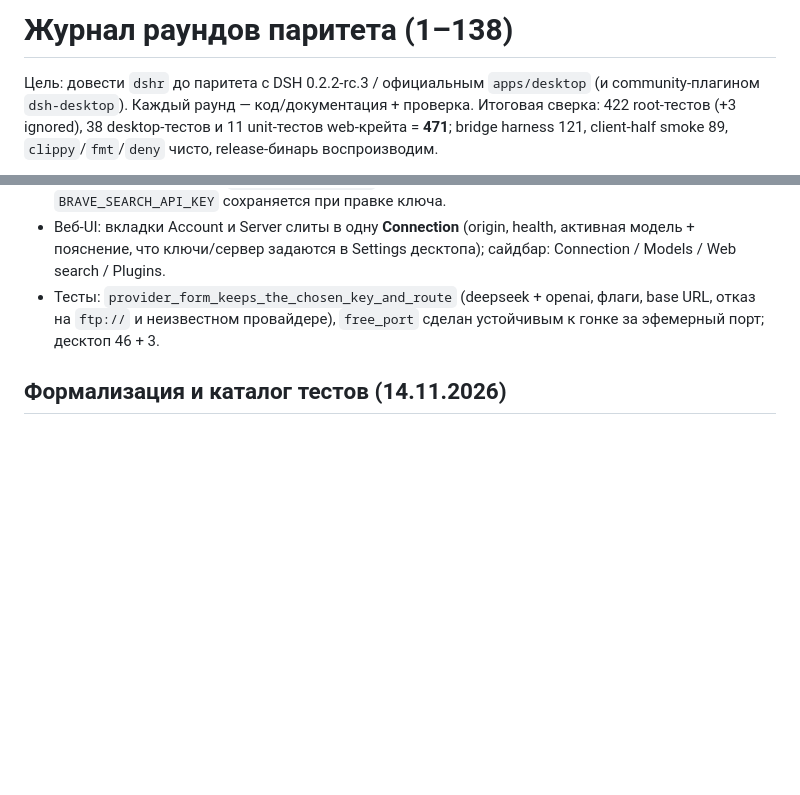
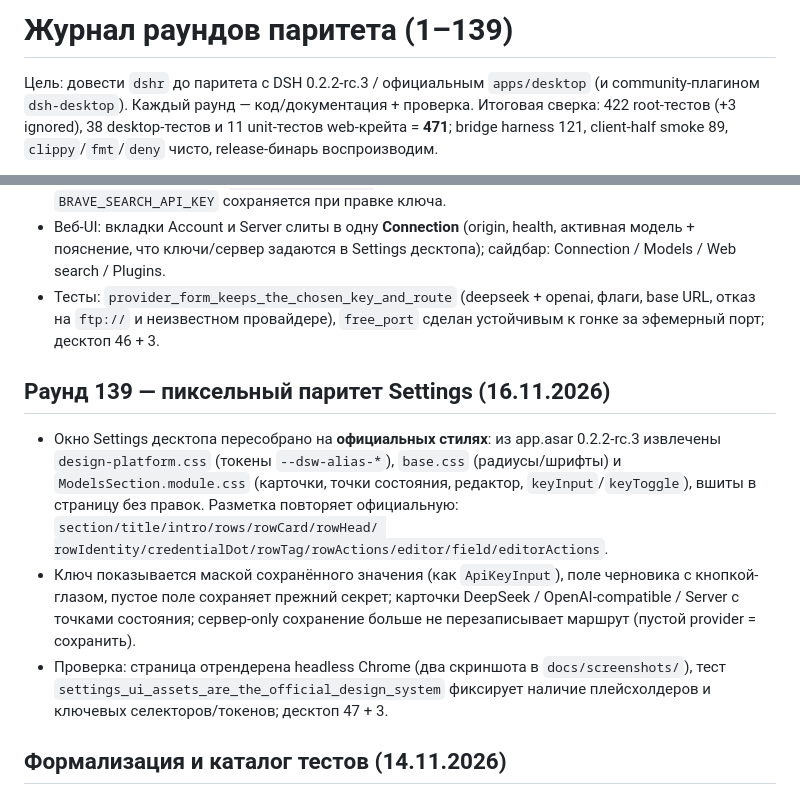
Before and after one commit to maximusmakarov/deepseek_harness_rust, a Markdown page: docs/ROUNDS.md, 2 parts joined by grey strips. Rendered like a GitHub page; blank space fills up the shorter version.

```diff
--- a/docs/ROUNDS.md
+++ b/docs/ROUNDS.md
@@ -1,4 +1,4 @@
-# Журнал раундов паритета (1–138)
+# Журнал раундов паритета (1–139)
 
 Цель: довести `dshr` до паритета с DSH 0.2.2-rc.3 / официальным `apps/desktop`
 (и community-плагином `dsh-desktop`). Каждый раунд — код/документация +
@@ -2126,6 +2126,23 @@ http://127.0.0.1:4317` и не порождает дочерний `dshr serve`;
   флаги, base URL, отказ на `ftp://` и неизвестном провайдере), `free_port`
   сделан устойчивым к гонке за эфемерный порт; десктоп 46 + 3.
 
+## Раунд 139 — пиксельный паритет Settings (16.11.2026)
+
+- Окно Settings десктопа пересобрано на **официальных стилях**: из app.asar
+  0.2.2-rc.3 извлечены `design-platform.css` (токены `--dsw-alias-*`),
+  `base.css` (радиусы/шрифты) и `ModelsSection.module.css` (карточки, точки
+  состояния, редактор, `keyInput`/`keyToggle`), вшиты в страницу без правок.
+  Разметка повторяет официальную: `section/title/intro/rows/rowCard/rowHead/
+  rowIdentity/credentialDot/rowTag/rowActions/editor/field/editorActions`.
+- Ключ показывается маской сохранённого значения (как `ApiKeyInput`), поле
+  черновика с кнопкой-глазом, пустое поле сохраняет прежний секрет; карточки
+  DeepSeek / OpenAI-compatible / Server с точками состояния; сервер-only
+  сохранение больше не перезаписывает маршрут (пустой provider = сохранить).
+- Проверка: страница отрендерена headless Chrome (два скриншота в
+  `docs/screenshots/`), тест `settings_ui_assets_are_the_official_design_system`
+  фиксирует наличие плейсхолдеров и ключевых селекторов/токенов; десктоп
+  47 + 3.
+
 ## Формализация и каталог тестов (14.11.2026)
 
 - `formal/` — три TLA+-модели (`CordisSupervisor` safety+liveness, `ClientAssets`,
```
Also changed, not shown: CHANGELOG.md (+4 -0 lines), docs/DESKTOP.md (+13 -1 lines), docs/screenshots/desktop-settings-editor.png (added), docs/screenshots/desktop-settings.png (added), 5 other files.
